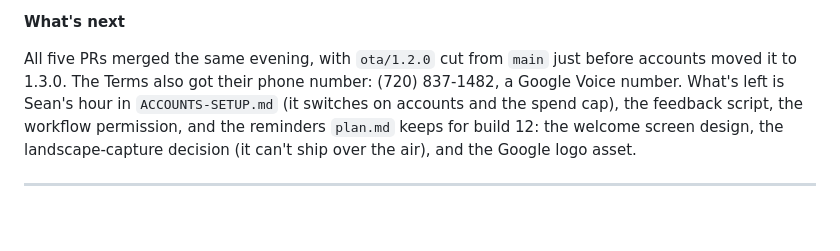
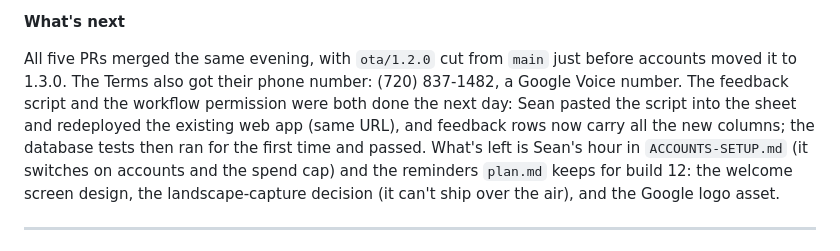
Before and after one commit to stlynn13-lgtm/eat-out-better, a Markdown page: log.md, the part around the change. Rendered like a GitHub page; blank space fills up the shorter version.

Commit message:
docs: feedback sheet script deployed and confirmed
Co-Authored-By: Claude Sonnet 5.5 <noreply@anthropic.com>

```diff
--- a/log.md
+++ b/log.md
@@ -64,7 +64,7 @@ The script that writes feedback into the Google Sheet lives inside the sheet, ow
 
 **What's next**
 
-All five PRs merged the same evening, with `ota/1.2.0` cut from `main` just before accounts moved it to 1.3.0. The Terms also got their phone number: (720) 837-1482, a Google Voice number. What's left is Sean's hour in `ACCOUNTS-SETUP.md` (it switches on accounts and the spend cap), the feedback script, the workflow permission, and the reminders `plan.md` keeps for build 12: the welcome screen design, the landscape-capture decision (it can't ship over the air), and the Google logo asset.
+All five PRs merged the same evening, with `ota/1.2.0` cut from `main` just before accounts moved it to 1.3.0. The Terms also got their phone number: (720) 837-1482, a Google Voice number. The feedback script and the workflow permission were both done the next day: Sean pasted the script into the sheet and redeployed the existing web app (same URL), and feedback rows now carry all the new columns; the database tests then ran for the first time and passed. What's left is Sean's hour in `ACCOUNTS-SETUP.md` (it switches on accounts and the spend cap) and the reminders `plan.md` keeps for build 12: the welcome screen design, the landscape-capture decision (it can't ship over the air), and the Google logo asset.
 
 ---
 
```
Also changed, not shown: plan.md (+1 -1 lines).
